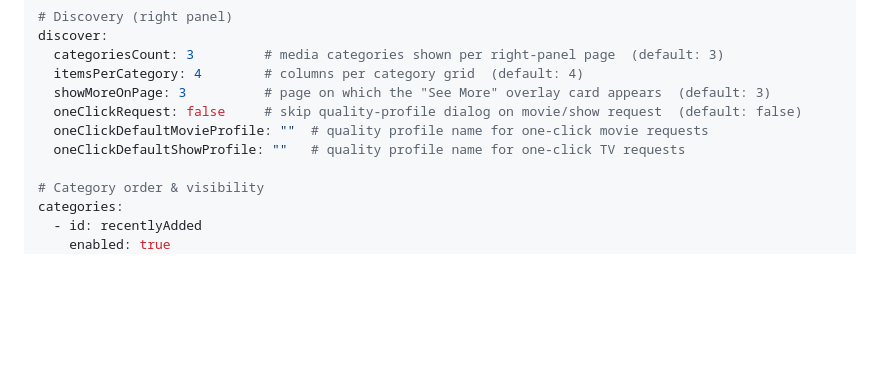
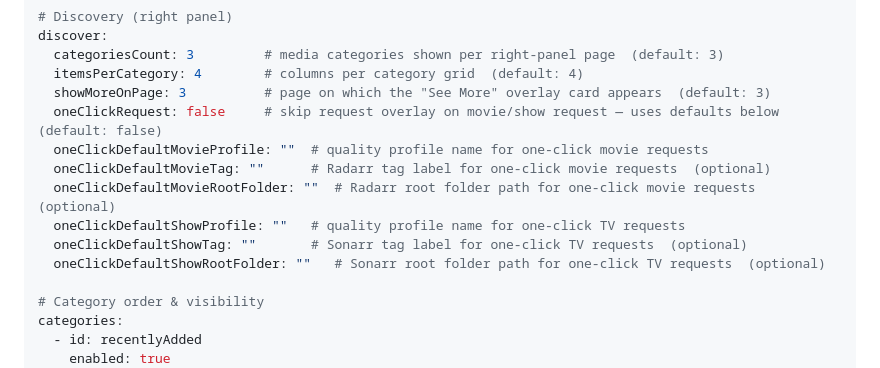
Before and after one commit to martinargalas/ha-arr-stack-card, a Markdown page: README.md, the part around the change. GitHub-like rendering; blank space fills up the shorter version.

Commit message:
docs: document oneClick tag and root folder config params

```diff
--- a/README.md
+++ b/README.md
@@ -148,9 +148,13 @@ discover:
   categoriesCount: 3         # media categories shown per right-panel page  (default: 3)
   itemsPerCategory: 4        # columns per category grid  (default: 4)
   showMoreOnPage: 3          # page on which the "See More" overlay card appears  (default: 3)
-  oneClickRequest: false     # skip quality-profile dialog on movie/show request  (default: false)
+  oneClickRequest: false     # skip request overlay on movie/show request — uses defaults below  (default: false)
   oneClickDefaultMovieProfile: ""  # quality profile name for one-click movie requests
+  oneClickDefaultMovieTag: ""      # Radarr tag label for one-click movie requests  (optional)
+  oneClickDefaultMovieRootFolder: ""  # Radarr root folder path for one-click movie requests  (optional)
   oneClickDefaultShowProfile: ""   # quality profile name for one-click TV requests
+  oneClickDefaultShowTag: ""       # Sonarr tag label for one-click TV requests  (optional)
+  oneClickDefaultShowRootFolder: ""   # Sonarr root folder path for one-click TV requests  (optional)
 
 # Category order & visibility
 categories:
```
